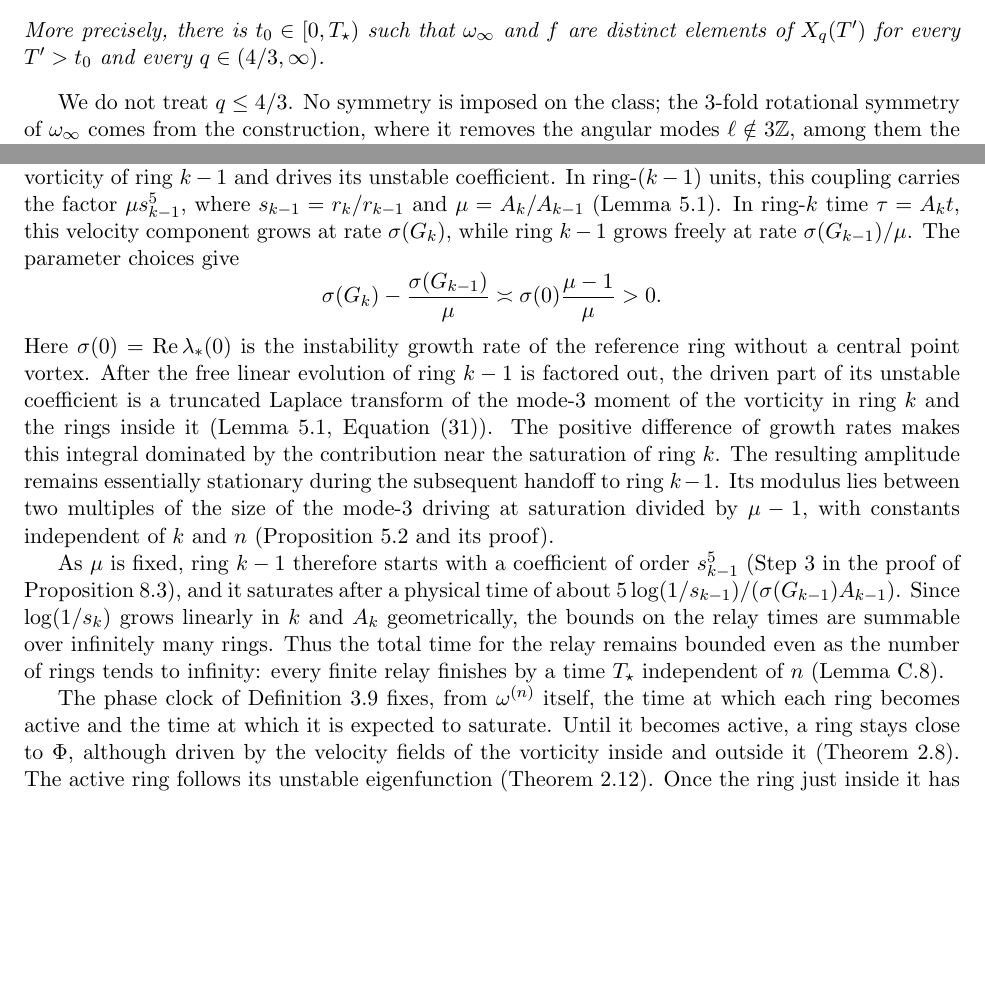
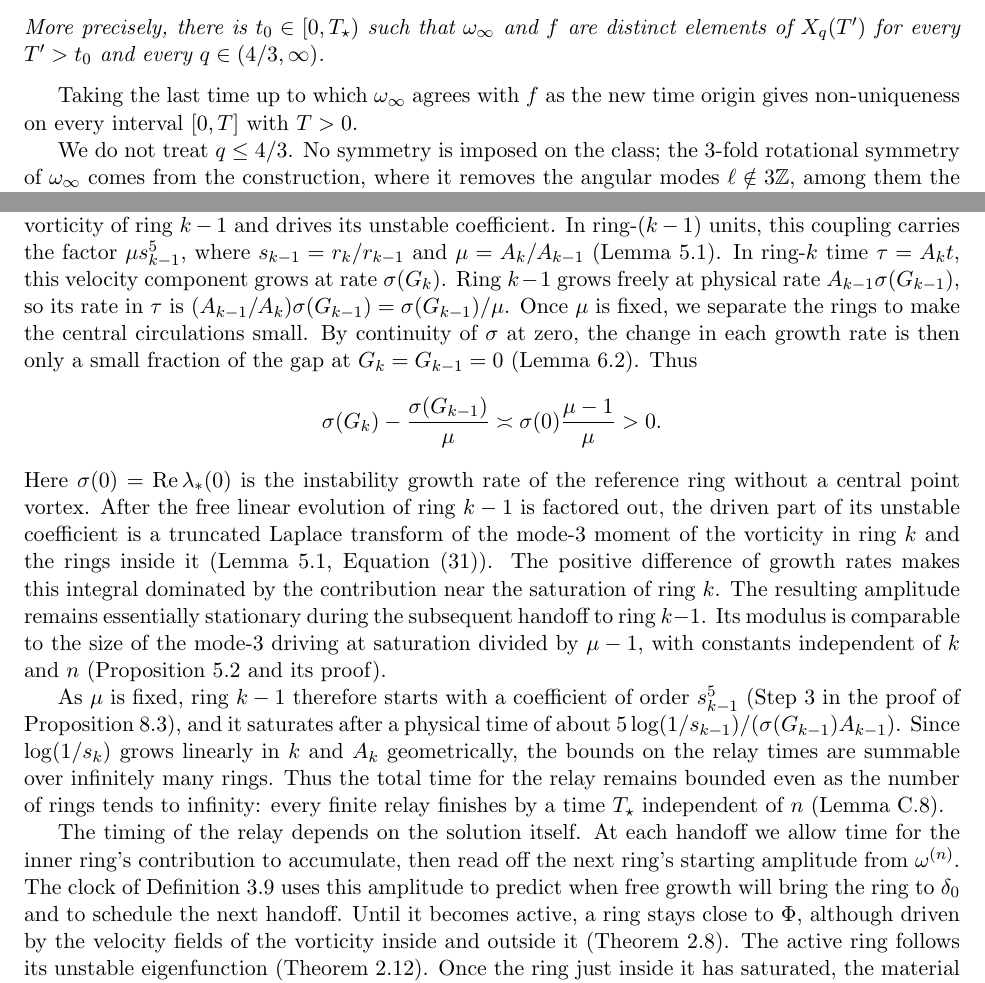
Before and after one commit to mcoiculescu/NonUniqueEuler, a LaTeX paper (manuscript/part2/main.tex, which reads manuscript/part2/sections/01_intro.tex): two parts of pages 2 and 4 of 101, joined at a grey line, cut so that both start at the same text, the shorter picture padded with empty space. Compiled offline with pdfLaTeX.

Commit message:
Address two rounds of Part II PDF comments

```diff
--- a/manuscript/part2/sections/01_intro.tex
+++ b/manuscript/part2/sections/01_intro.tex
@@ -66,6 +66,9 @@ More precisely, there is $t_0\in[0,\Tstar)$ such that $\omega_\infty$ and $f$
 are distinct elements of $X_q(T')$ for every $T'>t_0$ and every
 $q\in(4/3,\infty)$.
 \end{theorem}
+
+Taking the last time up to which $\omega_\infty$ agrees with $f$ as the new time
+origin gives non-uniqueness on every interval $[0,T]$ with $T>0$.
 
 We do not treat $q\le4/3$. No symmetry is
 imposed on the class; the $3$-fold rotational symmetry of $\omega_\infty$ comes from the
@@ -199,8 +202,13 @@ inside it advects the radial vorticity of ring $k-1$ and drives its unstable
 coefficient. In ring-$(k-1)$ units, this coupling carries the factor
 $\mu s_{k-1}^5$, where $s_{k-1}=r_k/r_{k-1}$ and
 $\mu=A_k/A_{k-1}$ (Lemma~\ref{lem:coupling}). In ring-$k$ time $\tau=A_kt$,
-this velocity component grows at rate $\sigma(G_k)$, while ring $k-1$ grows
-freely at rate $\sigma(G_{k-1})/\mu$. The parameter choices give
+this velocity component grows at rate $\sigma(G_k)$. Ring $k-1$ grows freely
+at physical rate $A_{k-1}\sigma(G_{k-1})$, so its rate in $\tau$ is
+$(A_{k-1}/A_k)\sigma(G_{k-1})=\sigma(G_{k-1})/\mu$.
+Once $\mu$ is fixed, we separate the rings to make the central circulations
+small. By continuity of $\sigma$ at zero, the change in each growth rate is
+then only a small fraction of the gap at $G_k=G_{k-1}=0$
+(Lemma~\ref{lem:detuning}). Thus
 \[
 \sigma(G_k)-\frac{\sigma(G_{k-1})}{\mu}
 \asymp\sigma(0)\frac{\mu-1}{\mu}>0.
@@ -213,9 +221,9 @@ $k$ and the rings inside it (Lemma~\ref{lem:coupling},
 Equation~\eqref{eq:kick-A}). The positive difference of growth rates makes
 this integral dominated by the contribution near the saturation of ring $k$.
 The resulting amplitude remains essentially stationary during the subsequent
-handoff to ring $k-1$. Its modulus lies between two multiples of the size of
-the mode-$3$ driving at saturation divided by $\mu-1$, with constants
-independent of $k$ and $n$ (Proposition~\ref{prop:kick} and its proof).
+handoff to ring $k-1$. Its modulus is comparable to the size of the mode-$3$
+driving at saturation divided by $\mu-1$, with constants independent of $k$
+and $n$ (Proposition~\ref{prop:kick} and its proof).
 
 As $\mu$ is fixed, ring $k-1$ therefore starts with a coefficient of order
 $s_{k-1}^5$ (Step~3 in the proof of Proposition~\ref{prop:bootstrap}), and it
@@ -226,9 +234,12 @@ summable over infinitely many rings. Thus the total time for the relay remains
 bounded even as the number of rings tends to infinity: every finite relay
 finishes by a time $\Tstar$ independent of $n$ (Lemma~\ref{lem:time}).
 
-The phase clock of Definition~\ref{def:clock} fixes, from $\omega^{(n)}$
-itself, the time at which each ring becomes active and the time at which it is
-expected to saturate. Until it becomes active, a ring stays close to $\Phi$,
+The timing of the relay depends on the solution itself. At each handoff we
+allow time for the inner ring's contribution to accumulate, then read off the
+next ring's starting amplitude from $\omega^{(n)}$. The clock of
+Definition~\ref{def:clock} uses this amplitude to predict when free growth
+will bring the ring to $\delta_0$ and to schedule the next handoff.
+Until it becomes active, a ring stays close to $\Phi$,
 although driven by the velocity fields of the vorticity inside and outside it
 (Theorem~\ref{thm:quiet}).
 The active ring follows its unstable eigenfunction (Theorem~\ref{thm:active}).
```
Also changed, not shown: manuscript/part2/sections/05_single_ring.tex (+3 -2 lines), manuscript/part2/sections/01_intro.tex (8 more changed lines).
